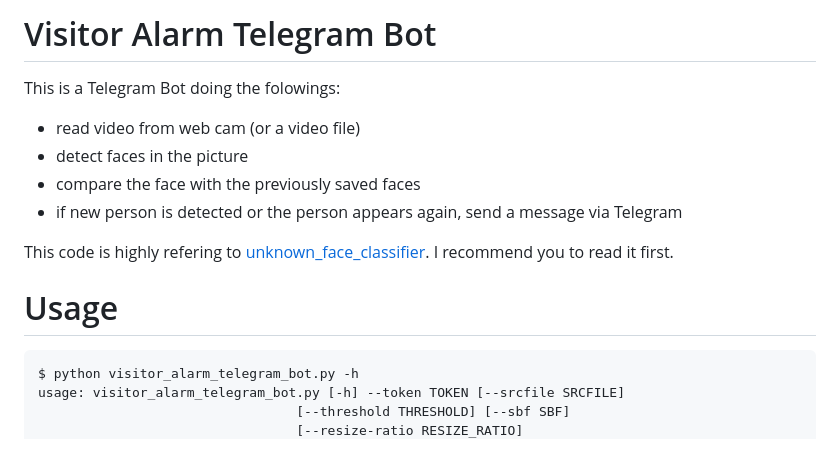
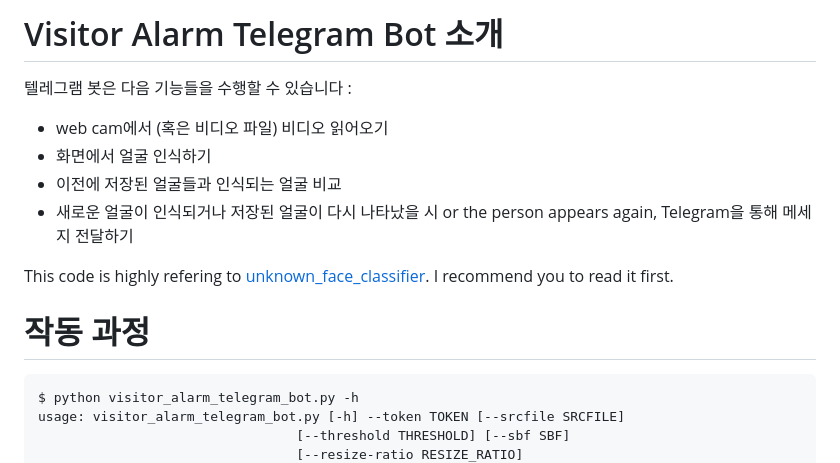
Before and after one commit to Florakimm2/OpensourceTeamProject, a Markdown page: visitor_alarm_telegram_bot/README.md, the part around one of its changes. GitHub-like rendering.

````diff
--- a/visitor_alarm_telegram_bot/README.md
+++ b/visitor_alarm_telegram_bot/README.md
@@ -1,15 +1,14 @@
-# Visitor Alarm Telegram Bot
+# Visitor Alarm Telegram Bot 소개
 
-This is a Telegram Bot doing the folowings:
-
-* read video from web cam (or a video file)
-* detect faces in the picture
-* compare the face with the previously saved faces
-* if new person is detected or the person appears again, send a message via Telegram
+텔레그램 봇은 다음 기능들을 수행할 수 있습니다 :
+* web cam에서 (혹은 비디오 파일) 비디오 읽어오기
+* 화면에서 얼굴 인식하기
+* 이전에 저장된 얼굴들과 인식되는 얼굴 비교
+* 새로운 얼굴이 인식되거나 저장된 얼굴이 다시 나타났을 시 or the person appears again, Telegram을 통해 메세지 전달하기
 
 This code is highly refering to [unknown_face_classifier](https://github.com/ukayzm/opencv/tree/master/unknown_face_classifier). I recommend you to read it first.
 
-# Usage
+# 작동 과정
 
 ```bash
 $ python visitor_alarm_telegram_bot.py -h
````
Also changed, not shown: other parts of visitor_alarm_telegram_bot/README.md (+25 -55 lines).
